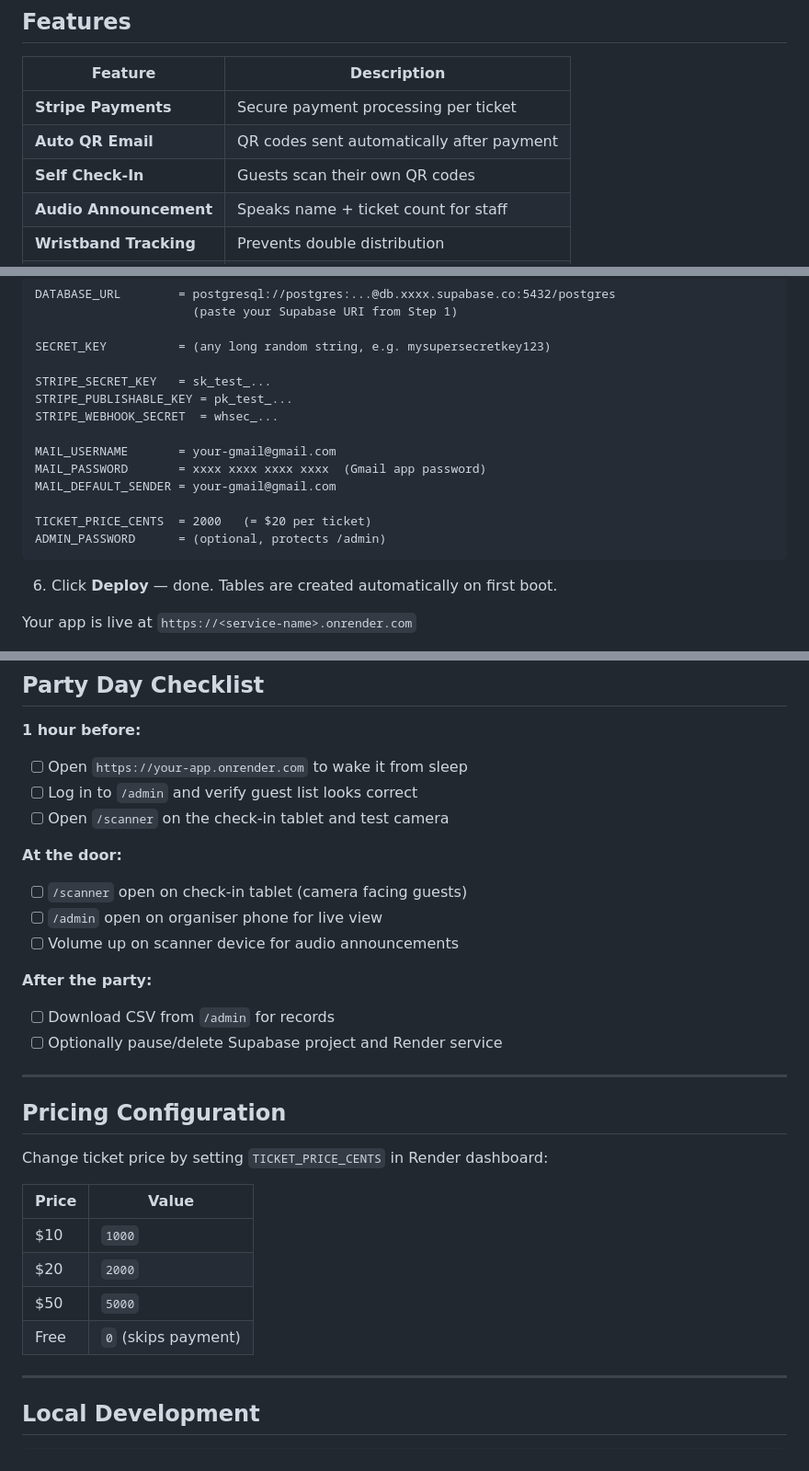
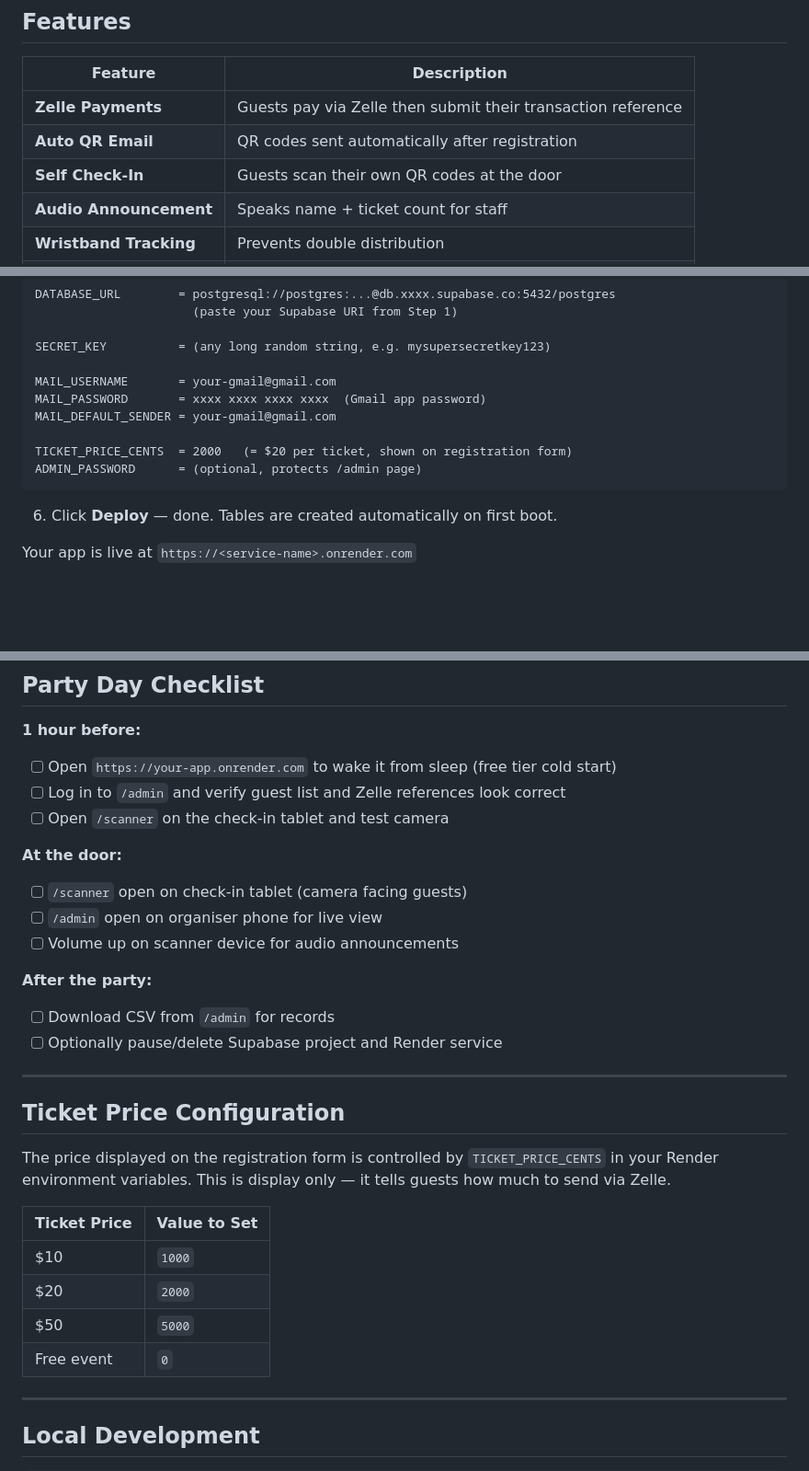
Before and after one commit to aladin-genie/party-checkin, a Markdown page: README.md, 3 parts joined by grey strips. Shown at 92% size. GitHub-like rendering; blank space fills up the shorter version.

````diff
--- a/README.md
+++ b/README.md
@@ -6,9 +6,9 @@ A complete event registration and check-in system with Stripe payments, QR codes
 
 | Feature | Description |
 |---------|-------------|
-| **Stripe Payments** | Secure payment processing per ticket |
-| **Auto QR Email** | QR codes sent automatically after payment |
-| **Self Check-In** | Guests scan their own QR codes |
+| **Zelle Payments** | Guests pay via Zelle then submit their transaction reference |
+| **Auto QR Email** | QR codes sent automatically after registration |
+| **Self Check-In** | Guests scan their own QR codes at the door |
 | **Audio Announcement** | Speaks name + ticket count for staff |
 | **Wristband Tracking** | Prevents double distribution |
 | **Admin Dashboard** | Real-time stats and guest management |
@@ -139,16 +141,12 @@ DATABASE_URL        = postgresql://postgres:...@db.xxxx.supabase.co:5432/postgre
 
 SECRET_KEY          = (any long random string, e.g. mysupersecretkey123)
 
-STRIPE_SECRET_KEY   = sk_test_...
-STRIPE_PUBLISHABLE_KEY = pk_test_...
-STRIPE_WEBHOOK_SECRET  = whsec_...
-
 MAIL_USERNAME       = your-gmail@gmail.com
 MAIL_PASSWORD       = xxxx xxxx xxxx xxxx  (Gmail app password)
 MAIL_DEFAULT_SENDER = your-gmail@gmail.com
 
-TICKET_PRICE_CENTS  = 2000   (= $20 per ticket)
-ADMIN_PASSWORD      = (optional, protects /admin)
+TICKET_PRICE_CENTS  = 2000   (= $20 per ticket, shown on registration form)
+ADMIN_PASSWORD      = (optional, protects /admin page)
 ```
 
 6. Click **Deploy** — done. Tables are created automatically on first boot.
@@ -203,8 +207,8 @@ CVC:   Any 3 digits
 ## Party Day Checklist
 
 **1 hour before:**
-- [ ] Open `https://your-app.onrender.com` to wake it from sleep
-- [ ] Log in to `/admin` and verify guest list looks correct
+- [ ] Open `https://your-app.onrender.com` to wake it from sleep (free tier cold start)
+- [ ] Log in to `/admin` and verify guest list and Zelle references look correct
 - [ ] Open `/scanner` on the check-in tablet and test camera
 
 **At the door:**
@@ -218,16 +222,16 @@ CVC:   Any 3 digits
 
 ---
 
-## Pricing Configuration
+## Ticket Price Configuration
 
-Change ticket price by setting `TICKET_PRICE_CENTS` in Render dashboard:
+The price displayed on the registration form is controlled by `TICKET_PRICE_CENTS` in your Render environment variables. This is display only — it tells guests how much to send via Zelle.
 
-| Price | Value |
+| Ticket Price | Value to Set |
 |-------|-------|
 | $10 | `1000` |
 | $20 | `2000` |
 | $50 | `5000` |
-| Free | `0` (skips payment) |
+| Free event | `0` |
 
 ---
 
````
Also changed, not shown: other parts of README.md (+31 -23 lines).
